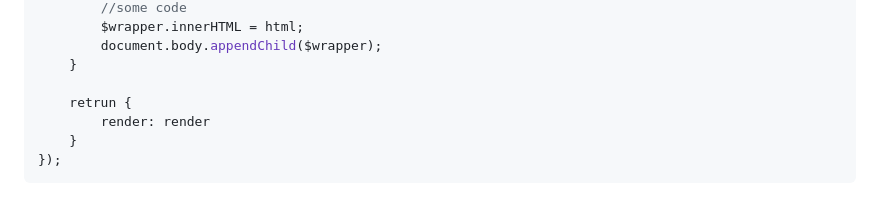
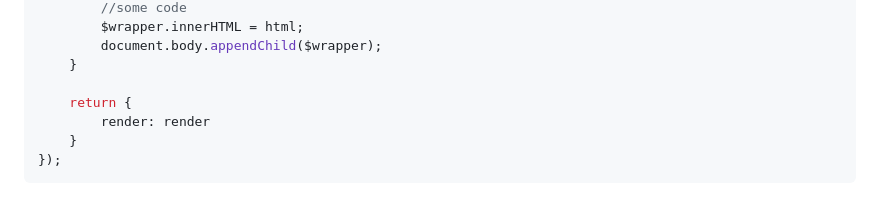
Before and after one commit to hqiwen/datepicker, a Markdown page: doc/rebuild.md, the part around the change. GitHub-like rendering.

```diff
--- a/src/rebuild.md
+++ b/doc/rebuild.md
@@ -78,7 +78,7 @@ define(['data'], function(data) {
         document.body.appendChild($wrapper);
     }
 
-    retrun {
+    return {
         render: render
     }
 });
```
Also changed, not shown: README.md (+5 -5 lines), doc/datepicker1.md (renamed from src/datepicker1.md, +2 -2 lines), doc/asset/images/1.jpg (renamed from src/images/1.jpg), doc/asset/images/2.jpg (renamed from src/images/2.jpg), doc/asset/images/3.jpg (renamed from src/images/3.jpg), doc/asset/日历-1.jpg (renamed from src/日历-1.jpg), doc/asset/日历.jpg (renamed from src/日历.jpg), doc/asset/模块.png (renamed from src/模块.png), 1 other file.
